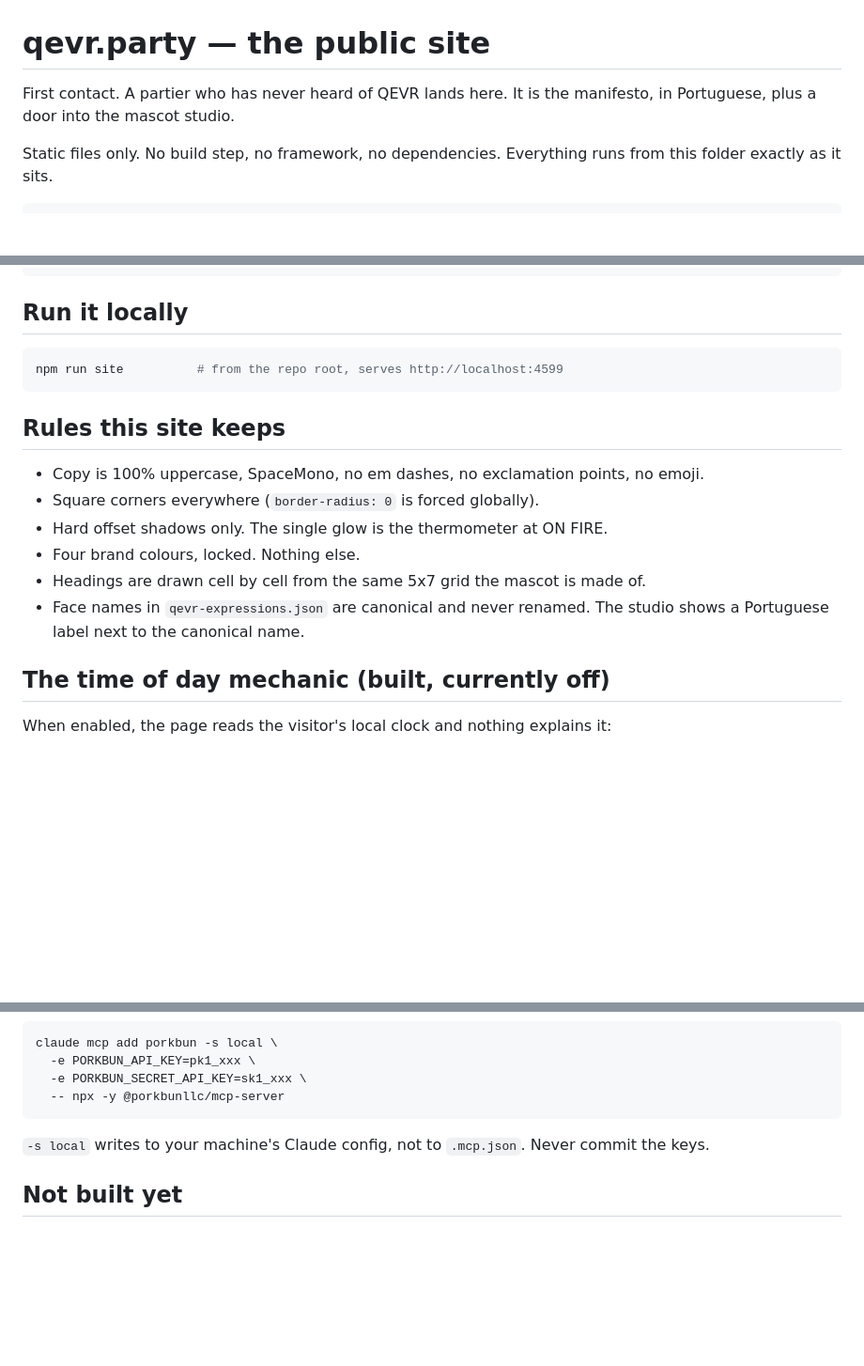
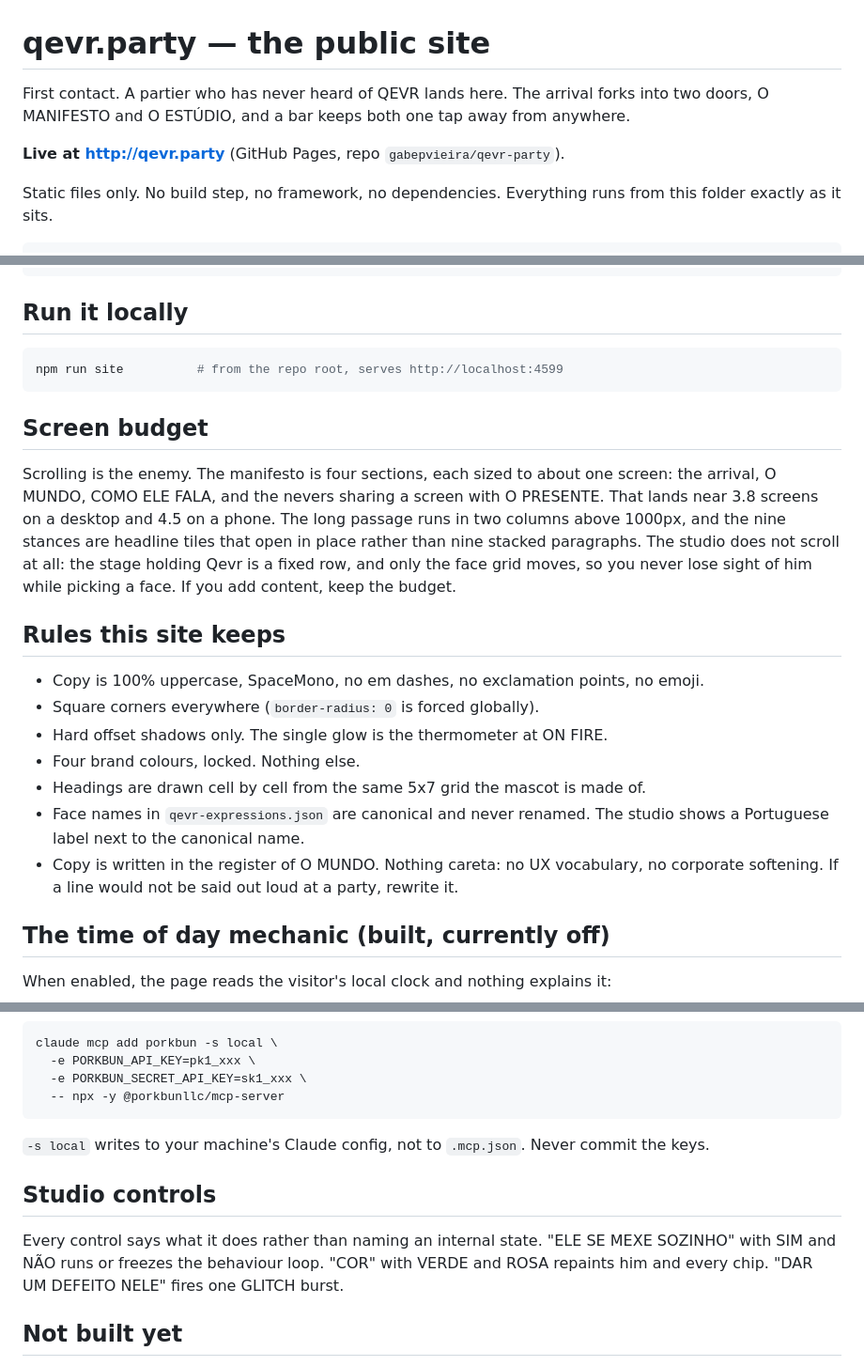
Before and after one commit to gabepvieira/qevr-party, a Markdown page: README.md, 3 parts joined by grey strips. Shown at 94% size. GitHub-like rendering; blank space fills up the shorter version.

Commit message:
docs: screen budget, copy register, studio controls
Co-Authored-By: Claude Opus 5 (1M context) <noreply@anthropic.com>

````diff
--- a/README.md
+++ b/README.md
@@ -1,7 +1,9 @@
 # qevr.party — the public site
 
-First contact. A partier who has never heard of QEVR lands here. It is the manifesto,
-in Portuguese, plus a door into the mascot studio.
+First contact. A partier who has never heard of QEVR lands here. The arrival forks into
+two doors, O MANIFESTO and O ESTÚDIO, and a bar keeps both one tap away from anywhere.
+
+**Live at http://qevr.party** (GitHub Pages, repo `gabepvieira/qevr-party`).
 
 Static files only. No build step, no framework, no dependencies. Everything runs from
 this folder exactly as it sits.
@@ -23,6 +25,16 @@ studio/studio.css              studio-only layout
 npm run site          # from the repo root, serves http://localhost:4599
 ```
 
+## Screen budget
+
+Scrolling is the enemy. The manifesto is four sections, each sized to about one screen:
+the arrival, O MUNDO, COMO ELE FALA, and the nevers sharing a screen with O PRESENTE.
+That lands near 3.8 screens on a desktop and 4.5 on a phone. The long passage runs in two
+columns above 1000px, and the nine stances are headline tiles that open in place rather
+than nine stacked paragraphs. The studio does not scroll at all: the stage holding Qevr is
+a fixed row, and only the face grid moves, so you never lose sight of him while picking a
+face. If you add content, keep the budget.
+
 ## Rules this site keeps
 
 - Copy is 100% uppercase, SpaceMono, no em dashes, no exclamation points, no emoji.
@@ -32,6 +44,8 @@ npm run site          # from the repo root, serves http://localhost:4599
 - Headings are drawn cell by cell from the same 5x7 grid the mascot is made of.
 - Face names in `qevr-expressions.json` are canonical and never renamed. The studio
   shows a Portuguese label next to the canonical name.
+- Copy is written in the register of O MUNDO. Nothing careta: no UX vocabulary, no
+  corporate softening. If a line would not be said out loud at a party, rewrite it.
 
 ## The time of day mechanic (built, currently off)
 
@@ -124,6 +138,12 @@ claude mcp add porkbun -s local \
 
 `-s local` writes to your machine's Claude config, not to `.mcp.json`. Never commit the keys.
 
+## Studio controls
+
+Every control says what it does rather than naming an internal state. "ELE SE MEXE
+SOZINHO" with SIM and NÃO runs or freezes the behaviour loop. "COR" with VERDE and ROSA
+repaints him and every chip. "DAR UM DEFEITO NELE" fires one GLITCH burst.
+
 ## Not built yet
 
 - The Workshop screen from the original studio (a grid editor for authoring new faces).
````
